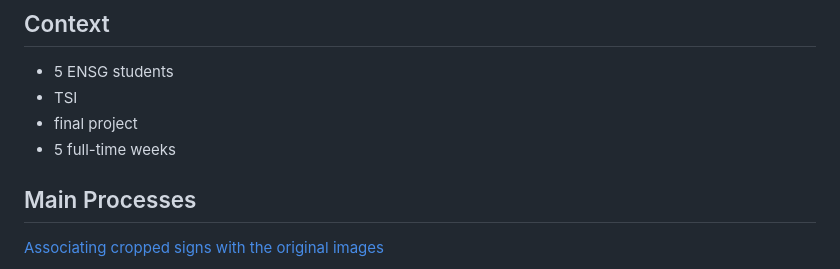
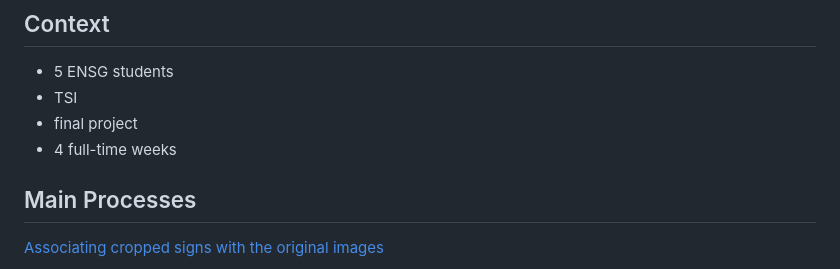
Before and after one commit to VGiudicelli1/TSI_panoramax, a Markdown page: README.md, the part around the change. Drawn GitHub-style.

```diff
--- a/README.md
+++ b/README.md
@@ -17,7 +17,7 @@ Our objectives are the last part of this project. We try to localize road signs
 - 5 ENSG students
 - TSI
 - final project
-- 5 full-time weeks
+- 4 full-time weeks
 
 ## Main Processes
 [Associating cropped signs with the original images](./python/search_pi/insert-into-database.py)
```
